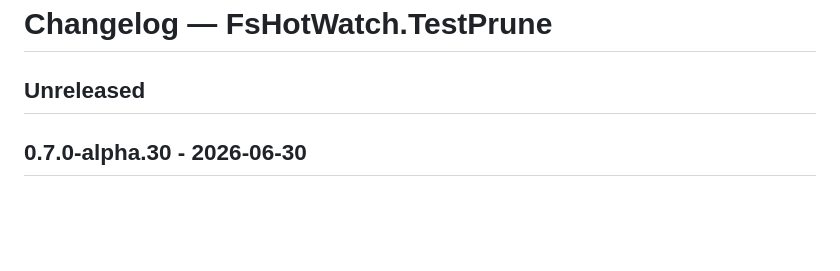
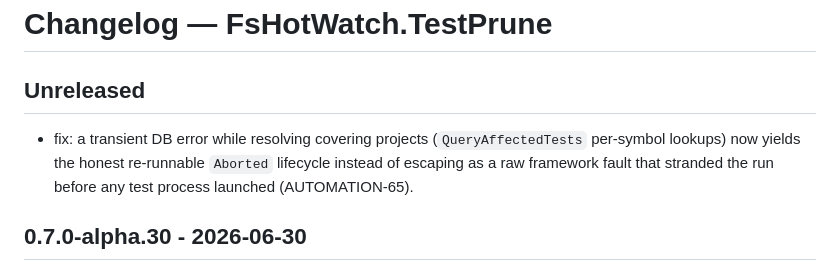
Before and after one commit to michaelglass/FsHotWatch, a Markdown page: src/FsHotWatch.TestPrune/CHANGELOG.md, the part around the change. GitHub-like rendering; blank space fills up the shorter version.

```diff
--- a/src/FsHotWatch.TestPrune/CHANGELOG.md
+++ b/src/FsHotWatch.TestPrune/CHANGELOG.md
@@ -1,6 +1,8 @@
 # Changelog — FsHotWatch.TestPrune
 
 ## Unreleased
+
+- fix: a transient DB error while resolving covering projects (`QueryAffectedTests` per-symbol lookups) now yields the honest re-runnable `Aborted` lifecycle instead of escaping as a raw framework fault that stranded the run before any test process launched (AUTOMATION-65).
 
 ## 0.7.0-alpha.30 - 2026-06-30
 
```
Also changed, not shown: src/FsHotWatch.Cli/CHANGELOG.md (+2 -0 lines), src/FsHotWatch/CHANGELOG.md (+3 -0 lines).
